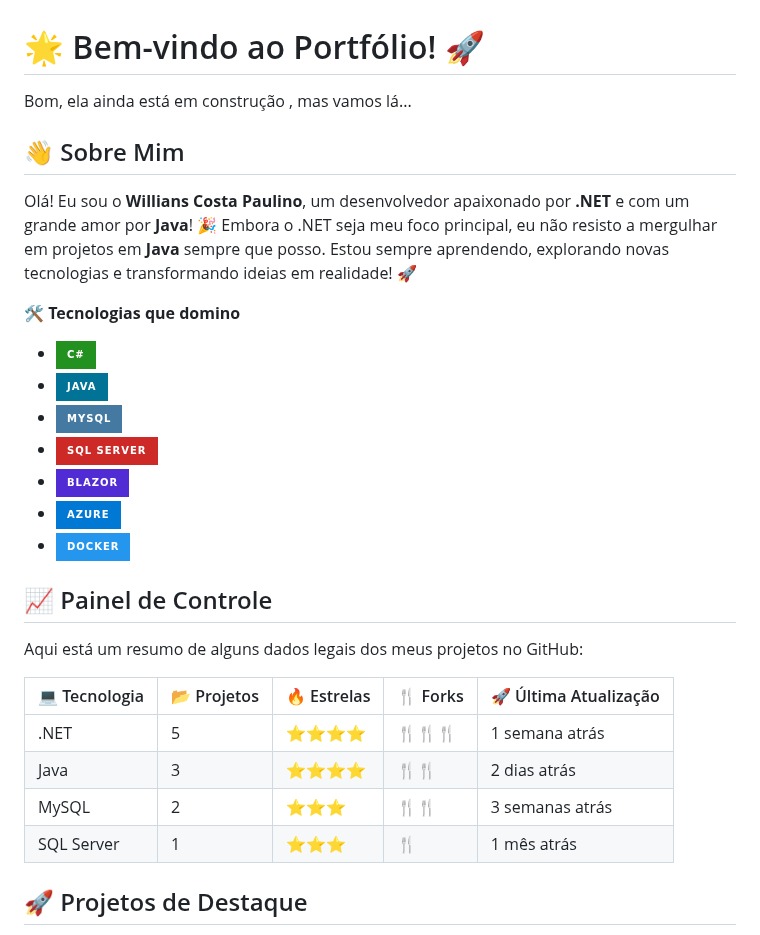
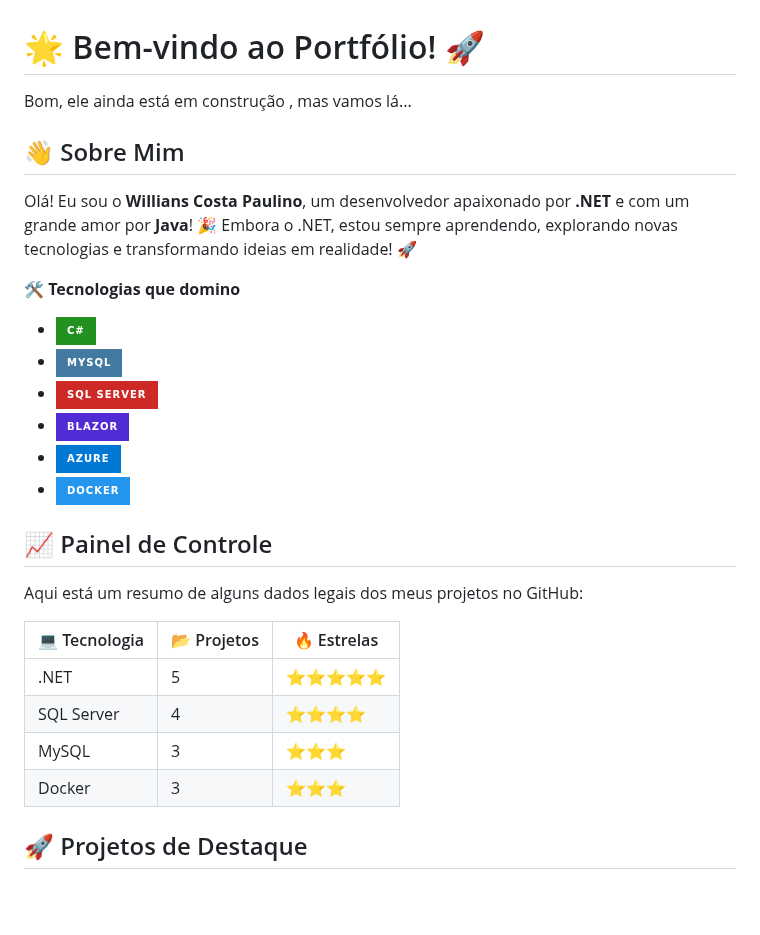
Before and after one commit to Willians167/Portifolio, a Markdown page: README.md, the part around the change. GitHub-like rendering; badges without logos; blank space fills up the shorter version.

```diff
--- a/README.md
+++ b/README.md
@@ -1,13 +1,12 @@
 # 🌟 Bem-vindo ao Portfólio! 🚀
 
-Bom, ela ainda está em construção , mas vamos lá...
+Bom, ele ainda está em construção , mas vamos lá...
 
 ## 👋 Sobre Mim
-Olá! Eu sou o **Willians Costa Paulino**, um desenvolvedor apaixonado por **.NET** e com um grande amor por **Java**! 🎉 Embora o .NET seja meu foco principal, eu não resisto a mergulhar em projetos em **Java** sempre que posso. Estou sempre aprendendo, explorando novas tecnologias e transformando ideias em realidade! 🚀
+Olá! Eu sou o **Willians Costa Paulino**, um desenvolvedor apaixonado por **.NET** e com um grande amor por **Java**! 🎉 Embora o .NET, estou sempre aprendendo, explorando novas tecnologias e transformando ideias em realidade! 🚀
 
 🛠️ **Tecnologias que domino**
 - ![C#](https://img.shields.io/badge/-C%23-239120?logo=c-sharp&logoColor=white&style=for-the-badge)
-- ![Java](https://img.shields.io/badge/-Java-007396?logo=java&logoColor=white&style=for-the-badge)
 - ![MySQL](https://img.shields.io/badge/-MySQL-4479A1?logo=mysql&logoColor=white&style=for-the-badge)
 - ![SQL Server](https://img.shields.io/badge/-SQL%20Server-CC2927?logo=Microsoft-SQL-Server&logoColor=white&style=for-the-badge)
 - ![Blazor](https://img.shields.io/badge/-Blazor-512BD4?logo=blazor&logoColor=white&style=for-the-badge)
@@ -17,12 +16,12 @@ Olá! Eu sou o **Willians Costa Paulino**, um desenvolvedor apaixonado por **.NE
 ## 📈 Painel de Controle
 Aqui está um resumo de alguns dados legais dos meus projetos no GitHub:
 
-| 💻 Tecnologia | 📂 Projetos | 🔥 Estrelas | 🍴 Forks | 🚀 Última Atualização |
-|---------------|-------------|------------|---------|----------------------|
-| .NET          | 5           | ⭐⭐⭐⭐      | 🍴🍴🍴   | 1 semana atrás        |
-| Java          | 3           | ⭐⭐⭐⭐      | 🍴🍴     | 2 dias atrás          |
-| MySQL         | 2           | ⭐⭐⭐       | 🍴🍴     | 3 semanas atrás       |
-| SQL Server    | 1           | ⭐⭐⭐       | 🍴       | 1 mês atrás           |
+| 💻 Tecnologia | 📂 Projetos | 🔥 Estrelas |
+|---------------|-------------|--------------|
+| .NET          | 5           | ⭐⭐⭐⭐⭐|
+| SQL Server    | 4           | ⭐⭐⭐⭐   |
+| MySQL         | 3           | ⭐⭐⭐     |
+| Docker        | 3           | ⭐⭐⭐     |
 
 ## 🚀 Projetos de Destaque
 Aqui estão alguns dos projetos dos quais me orgulho:
```
